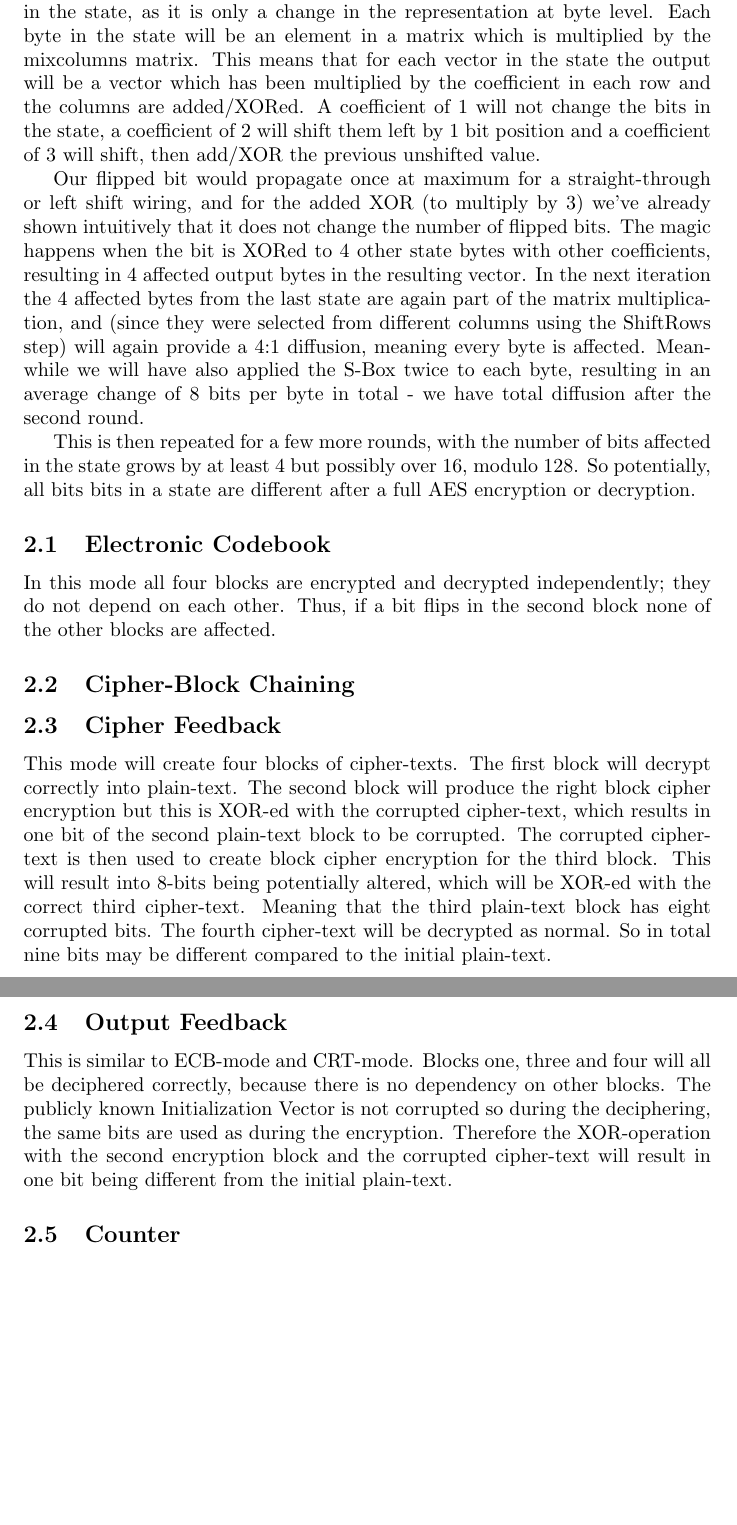
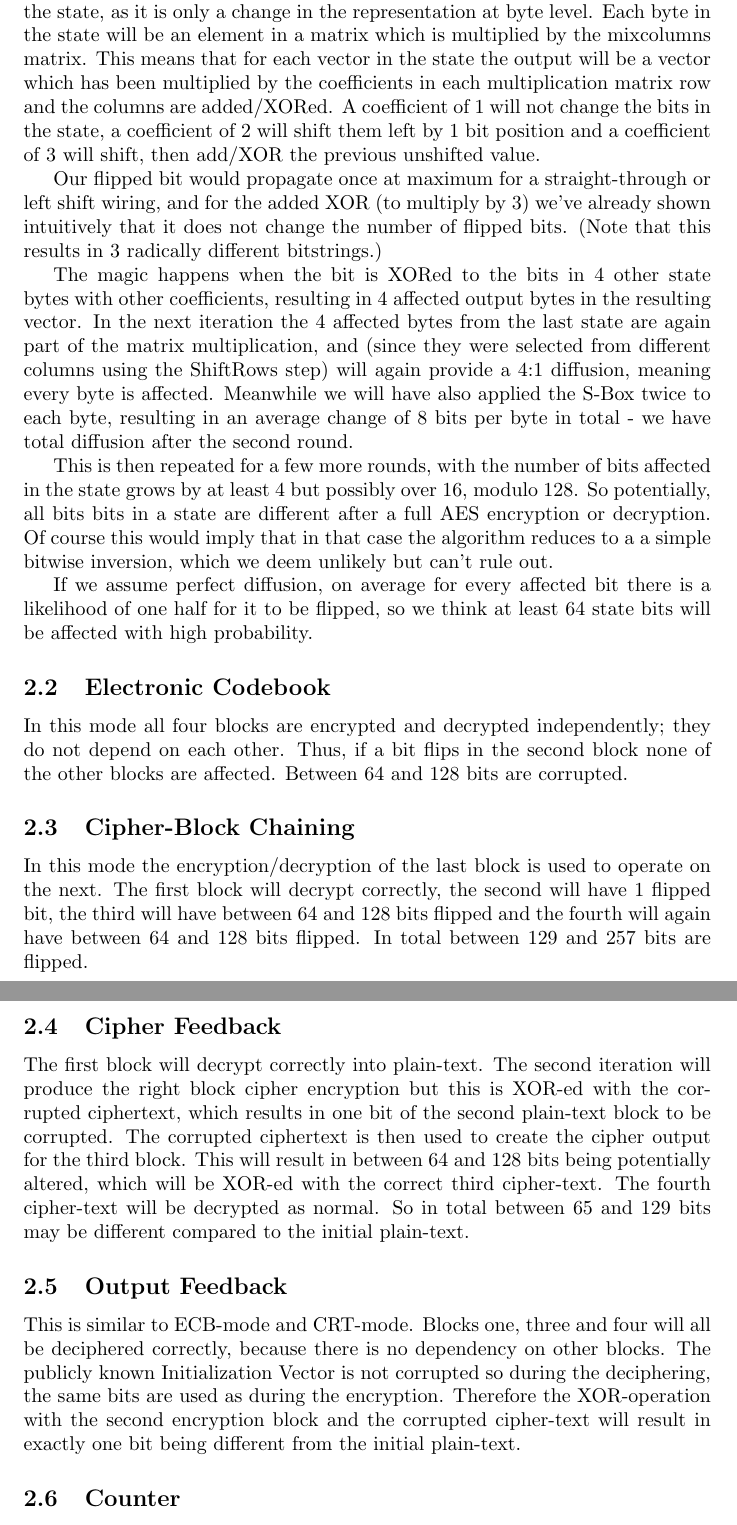
Before and after one commit to ToasterNL/Crypto_Homework, a LaTeX problem sheet (week3/homework_3.tex): two parts of pages 2 and 3 of 3, joined at a grey line, cut so that both start at the same text, the shorter picture padded with empty space. Compiled offline with pdfLaTeX.

Commit message:
More work

```diff
--- a/week3/homework_3.tex
+++ b/week3/homework_3.tex
@@ -44,22 +45,28 @@ On average 4 bits are changed by a substitution, a minimum of 0 and a maximum of
 
 The row shifting operation does not by itself affect which bits are changed in the state, as it is only a change in the representation at byte level.
 Each byte in the state will be an element in a matrix which is multiplied by the mixcolumns matrix.
-This means that for each vector in the state the output will be a vector which has been multiplied by the coefficient in each row and the columns are added/XORed.
+This means that for each vector in the state the output will be a vector which has been multiplied by the coefficients in each multiplication matrix row and the columns are added/XORed.
 A coefficient of 1 will not change the bits in the state, a coefficient of 2 will shift them left by 1 bit position and a coefficient of 3 will shift, then add/XOR the previous unshifted value.
 
 Our flipped bit would propagate once at maximum for a straight-through or left shift wiring, and for the added XOR (to multiply by 3) we've already shown intuitively that it does not change the number of flipped bits.
-The magic happens when the bit is XORed to 4 other state bytes with other coefficients, resulting in 4 affected output bytes in the resulting vector.
+(Note that this results in 3 radically different bitstrings.)
+
+The magic happens when the bit is XORed to the bits in 4 other state bytes with other coefficients, resulting in 4 affected output bytes in the resulting vector.
 In the next iteration the 4 affected bytes from the last state are again part of the matrix multiplication, and (since they were selected from different columns using the ShiftRows step) will again provide a 4:1 diffusion, meaning every byte is affected.
 Meanwhile we will have also applied the S-Box twice to each byte, resulting in an average change of 8 bits per byte in total - we have total diffusion after the second round.
 
 This is then repeated for a few more rounds, with the number of bits affected in the state grows by at least 4 but possibly over 16, modulo 128.
 So potentially, all bits bits in a state are different after a full AES encryption or decryption.
+Of course this would imply that in that case the algorithm reduces to a a simple bitwise inversion, which we deem unlikely but can't rule out.
+
+If we assume perfect diffusion, on average for every affected bit there is a likelihood of one half for it to be flipped, so we think at least 64 state bits will be affected with high probability.
 
 % TODO
 
 \subsection{Electronic Codebook}
 In this mode all four blocks are encrypted and decrypted independently; they do not depend on each other.
 Thus, if a bit flips in the second block none of the other blocks are affected.
+Between 64 and 128 bits are corrupted.
 
 %So four perfectly encrypted cipher-texts are sent out over the network one by one.
 %Only with the second cipher-text block bit flips during transmission.
@@ -71,14 +78,30 @@ Thus, if a bit flips in the second block none of the other blocks are affected.
 %Resulting in that one byte can potentially be different from the initial cipher-text.
 
 \subsection{Cipher-Block Chaining}
+In this mode the encryption/decryption of the last block is used to operate on the next.
+The first block will decrypt correctly, the second will have 1 flipped bit, the third will have between 64 and 128 bits flipped and the fourth will again have between 64 and 128 bits flipped.
+In total between 129 and 257 bits are flipped.
+
 \subsection{Cipher Feedback}
-This mode will create four blocks of cipher-texts. The first block will decrypt correctly into plain-text. The second block will produce the right block cipher encryption but this is XOR-ed with the corrupted cipher-text, which results in one bit of the second plain-text block to be corrupted. The corrupted cipher-text is then used to create block cipher encryption for the third block. This will result into 8-bits being potentially altered, which will be XOR-ed with the correct third cipher-text. Meaning that the third plain-text block has eight corrupted bits. The fourth cipher-text will be decrypted as normal. So in total nine bits may be different compared to the initial plain-text.
+%This mode will create four blocks of cipher-texts.
+The first block will decrypt correctly into plain-text.
+The second iteration will produce the right block cipher encryption but this is XOR-ed with the corrupted ciphertext, which results in one bit of the second plain-text block to be corrupted.
+The corrupted ciphertext is then used to create the cipher output for the third block.
+This will result in between 64 and 128 bits being potentially altered, which will be XOR-ed with the correct third cipher-text.
+The fourth cipher-text will be decrypted as normal.
+So in total between 65 and 129 bits may be different compared to the initial plain-text.
 
 \subsection{Output Feedback}
-This is similar to ECB-mode and CRT-mode. Blocks one, three and four will all be deciphered correctly, because there is no dependency on other blocks. The publicly known Initialization Vector is not corrupted so during the deciphering, the same bits are used as during the encryption. Therefore the XOR-operation with the second encryption block and the corrupted cipher-text will result in one bit being different from the initial plain-text.
+This is similar to ECB-mode and CRT-mode.
+Blocks one, three and four will all be deciphered correctly, because there is no dependency on other blocks.
+The publicly known Initialization Vector is not corrupted so during the deciphering, the same bits are used as during the encryption.
+Therefore the XOR-operation with the second encryption block and the corrupted cipher-text will result in exactly one bit being different from the initial plain-text.
 
 \subsection{Counter}
-This mode is similar to ECB-mode and OFB-mode. Blocks one, three and four will all be deciphered correctly, because there is no dependency on other blocks. Since a public nonce and counter are used and since these are not corrupted this will result in the same encryption bits. Because only one bit was flipped in the cipher-text and these are XOR-ed with the correct encryption bits, only one bit might be different from the original plain-text.
+This mode is similar to ECB-mode and OFB-mode.
+Blocks one, three and four will all be deciphered correctly, because there is no dependency on other blocks.
+Since a public nonce and counter are used and since these are not corrupted this will result in the same encryption bits.
+Because only one bit was flipped in the cipher-text and these are XOR-ed with the correct encryption bits, only one bit might be different from the original plain-text.
 
 
 %\bibliographystyle{plain}
```
Also changed, not shown: week3/homework_3.tex (3 more changed lines).
